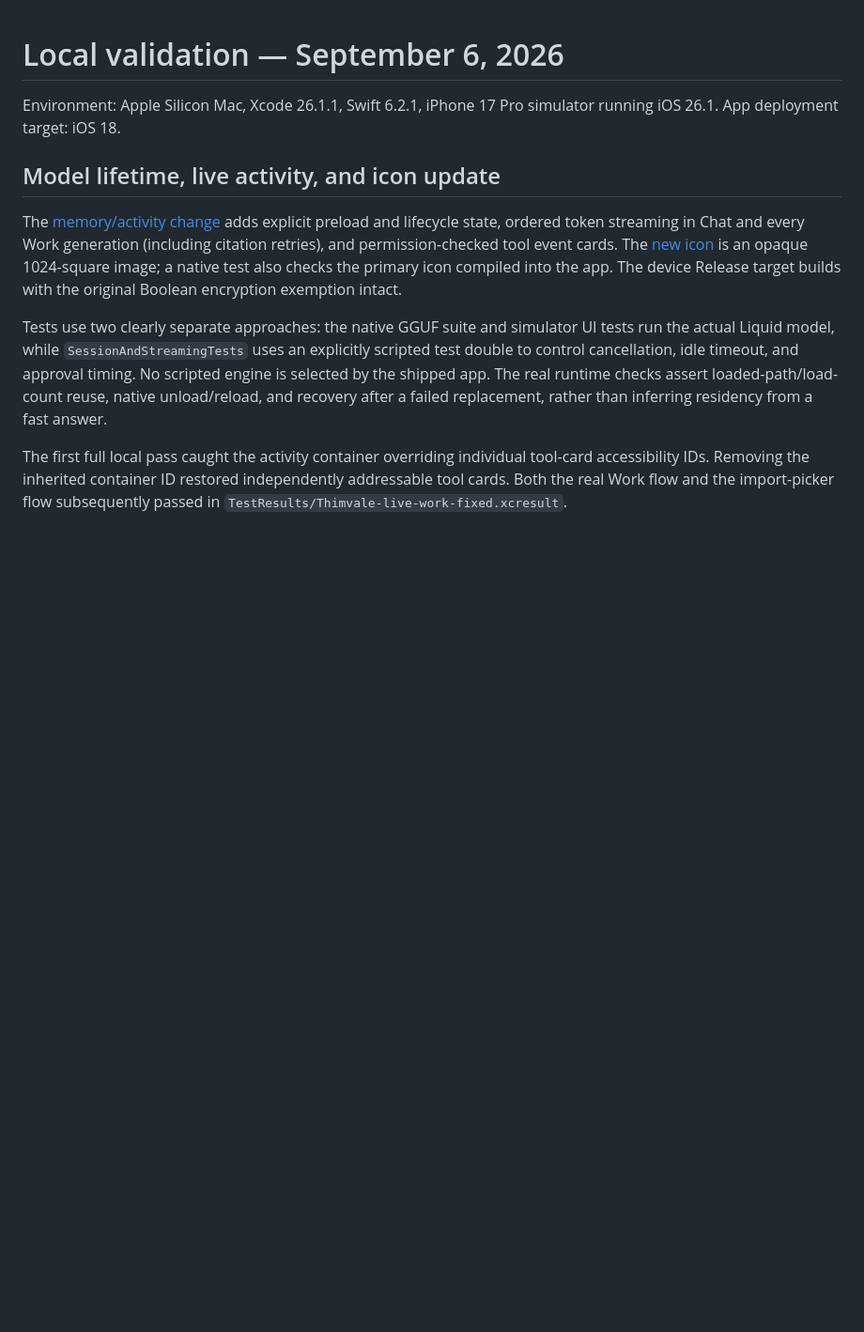
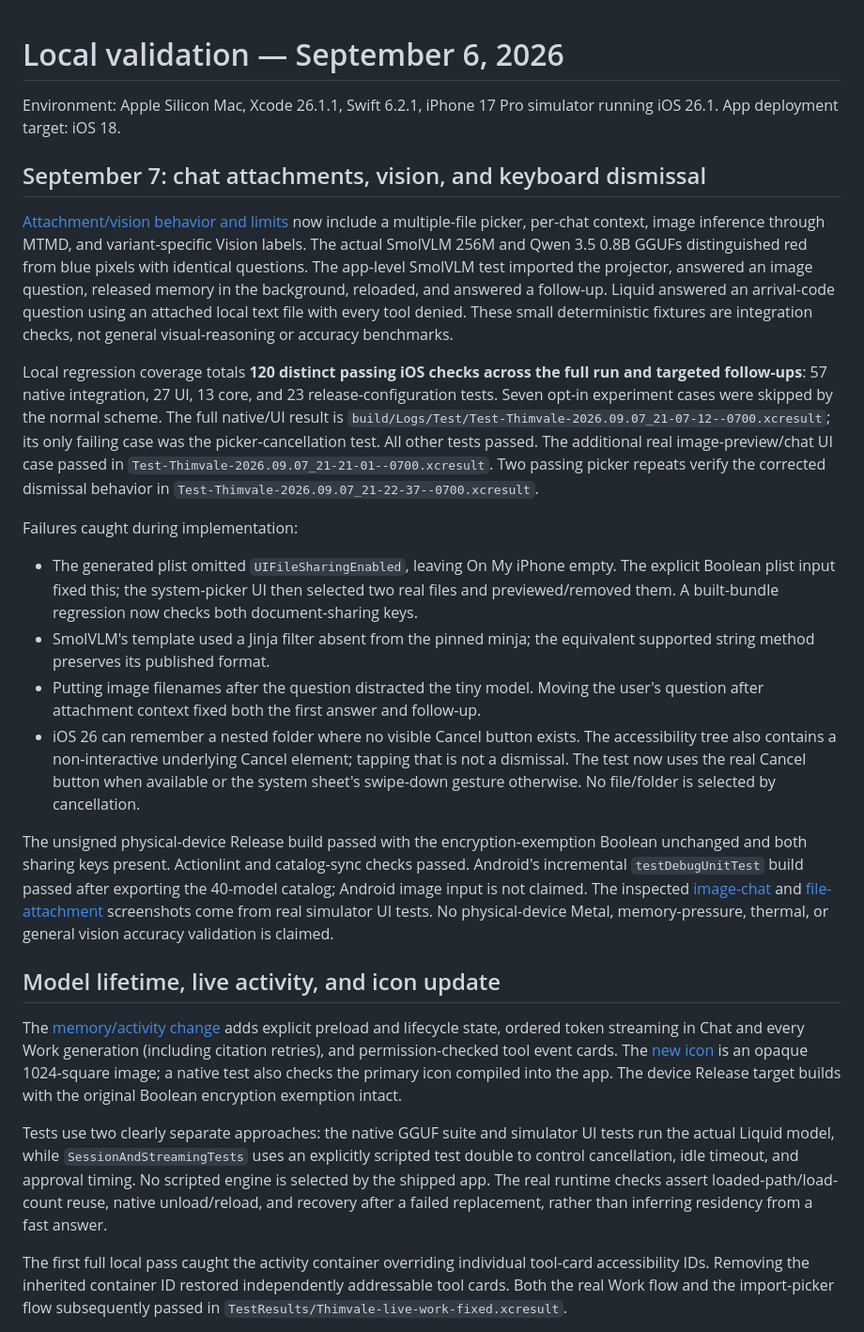
Before and after one commit to ethanrimes/thimvale-ios, a Markdown page: ios/docs/validation.md, the part around the change. Shown at 94% size. Rendered like a GitHub page; blank space fills up the shorter version.

Commit message:
Verify image chat and native Files dismissal in simulator

```diff
--- a/ios/docs/validation.md
+++ b/ios/docs/validation.md
@@ -1,6 +1,21 @@
 # Local validation — September 6, 2026
 
 Environment: Apple Silicon Mac, Xcode 26.1.1, Swift 6.2.1, iPhone 17 Pro simulator running iOS 26.1. App deployment target: iOS 18.
+
+## September 7: chat attachments, vision, and keyboard dismissal
+
+[Attachment/vision behavior and limits](attachments-and-vision.md) now include a multiple-file picker, per-chat context, image inference through MTMD, and variant-specific Vision labels. The actual SmolVLM 256M and Qwen 3.5 0.8B GGUFs distinguished red from blue pixels with identical questions. The app-level SmolVLM test imported the projector, answered an image question, released memory in the background, reloaded, and answered a follow-up. Liquid answered an arrival-code question using an attached local text file with every tool denied. These small deterministic fixtures are integration checks, not general visual-reasoning or accuracy benchmarks.
+
+Local regression coverage totals **120 distinct passing iOS checks across the full run and targeted follow-ups**: 57 native integration, 27 UI, 13 core, and 23 release-configuration tests. Seven opt-in experiment cases were skipped by the normal scheme. The full native/UI result is `build/Logs/Test/Test-Thimvale-2026.09.07_21-07-12--0700.xcresult`; its only failing case was the picker-cancellation test. All other tests passed. The additional real image-preview/chat UI case passed in `Test-Thimvale-2026.09.07_21-21-01--0700.xcresult`. Two passing picker repeats verify the corrected dismissal behavior in `Test-Thimvale-2026.09.07_21-22-37--0700.xcresult`.
+
+Failures caught during implementation:
+
+- The generated plist omitted `UIFileSharingEnabled`, leaving On My iPhone empty. The explicit Boolean plist input fixed this; the system-picker UI then selected two real files and previewed/removed them. A built-bundle regression now checks both document-sharing keys.
+- SmolVLM's template used a Jinja filter absent from the pinned minja; the equivalent supported string method preserves its published format.
+- Putting image filenames after the question distracted the tiny model. Moving the user's question after attachment context fixed both the first answer and follow-up.
+- iOS 26 can remember a nested folder where no visible Cancel button exists. The accessibility tree also contains a non-interactive underlying Cancel element; tapping that is not a dismissal. The test now uses the real Cancel button when available or the system sheet's swipe-down gesture otherwise. No file/folder is selected by cancellation.
+
+The unsigned physical-device Release build passed with the encryption-exemption Boolean unchanged and both sharing keys present. Actionlint and catalog-sync checks passed. Android's incremental `testDebugUnitTest` build passed after exporting the 40-model catalog; Android image input is not claimed. The inspected [image-chat](screenshots/chat-image.png) and [file-attachment](screenshots/chat-attachments.png) screenshots come from real simulator UI tests. No physical-device Metal, memory-pressure, thermal, or general vision accuracy validation is claimed.
 
 ## Model lifetime, live activity, and icon update
 
```
Also changed, not shown: ios/docs/attachments-and-vision.md (+2 -0 lines), ios/docs/models-4b.md (+1 -1 lines), ios/docs/screenshots/chat-attachments.png (added), ios/docs/screenshots/chat-image.png (added), 2 other files.
